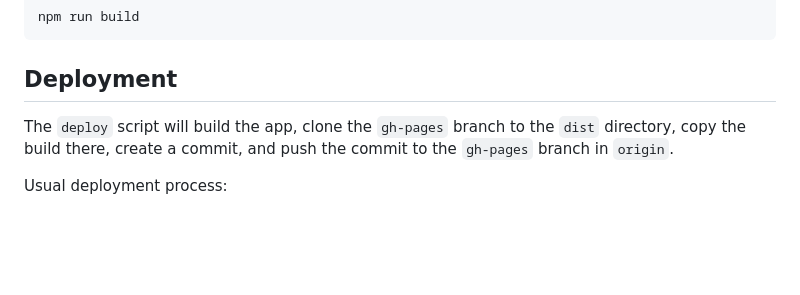
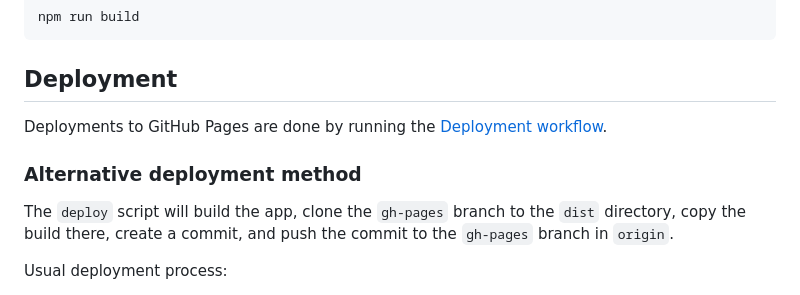
Before and after one commit to peruukki/nhl-recap, a Markdown page: README.md, the part around the change printed below. GitHub-like rendering; blank space fills up the shorter version.

Commit message:
Mention Deployment workflow in README

```diff
--- a/README.md
+++ b/README.md
@@ -126,6 +126,10 @@ npm run build
 
 ## Deployment
 
+Deployments to GitHub Pages are done by running the [Deployment workflow](https://github.com/peruukki/nhl-recap/actions/workflows/deployment.yml).
+
+### Alternative deployment method
+
 The `deploy` script will build the app, clone the `gh-pages` branch to the `dist` directory, copy the build there,
 create a commit, and push the commit to the `gh-pages` branch in `origin`.
 
```
Also changed, not shown: other parts of README.md (+1 -1 lines).
